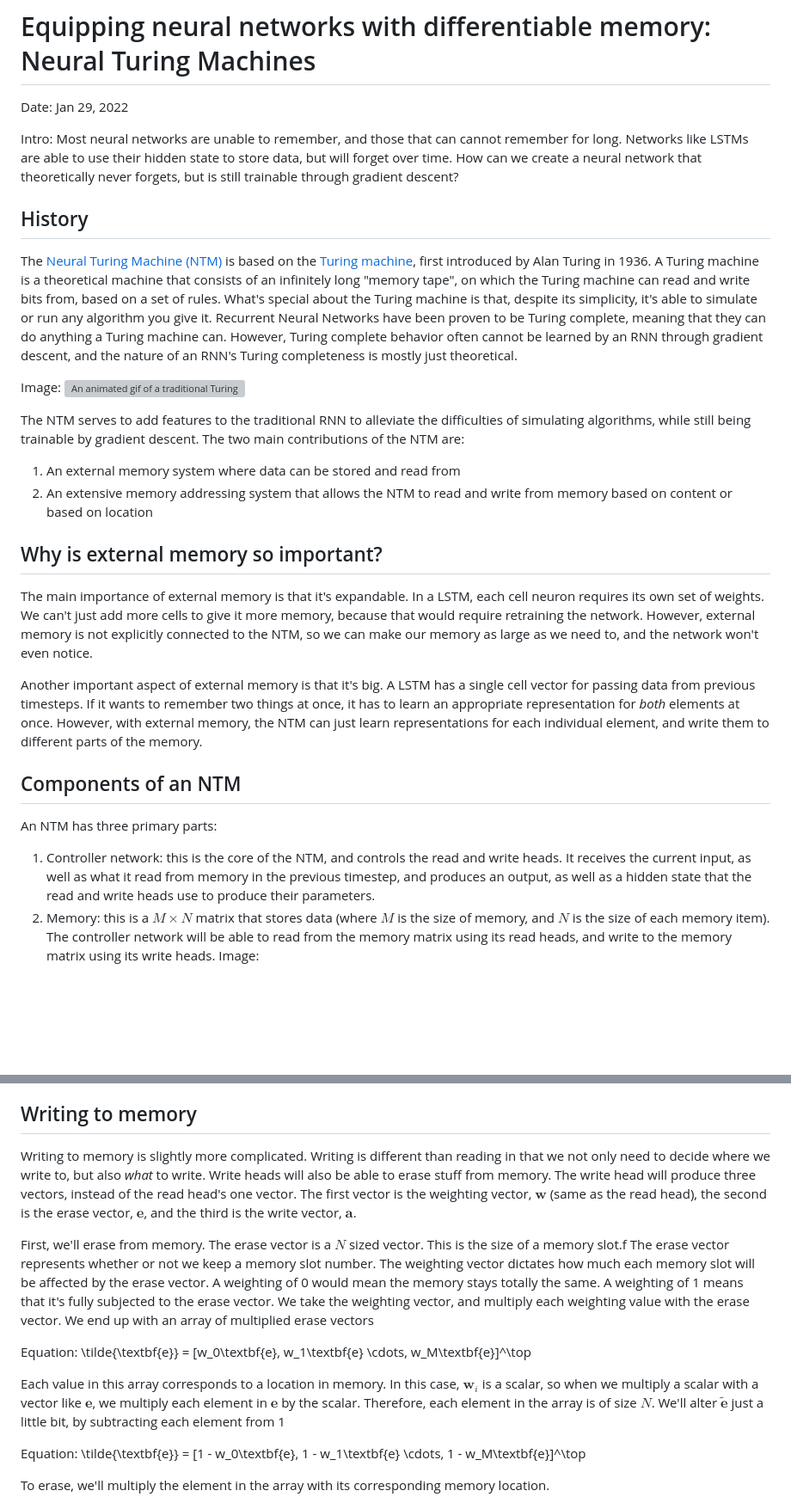
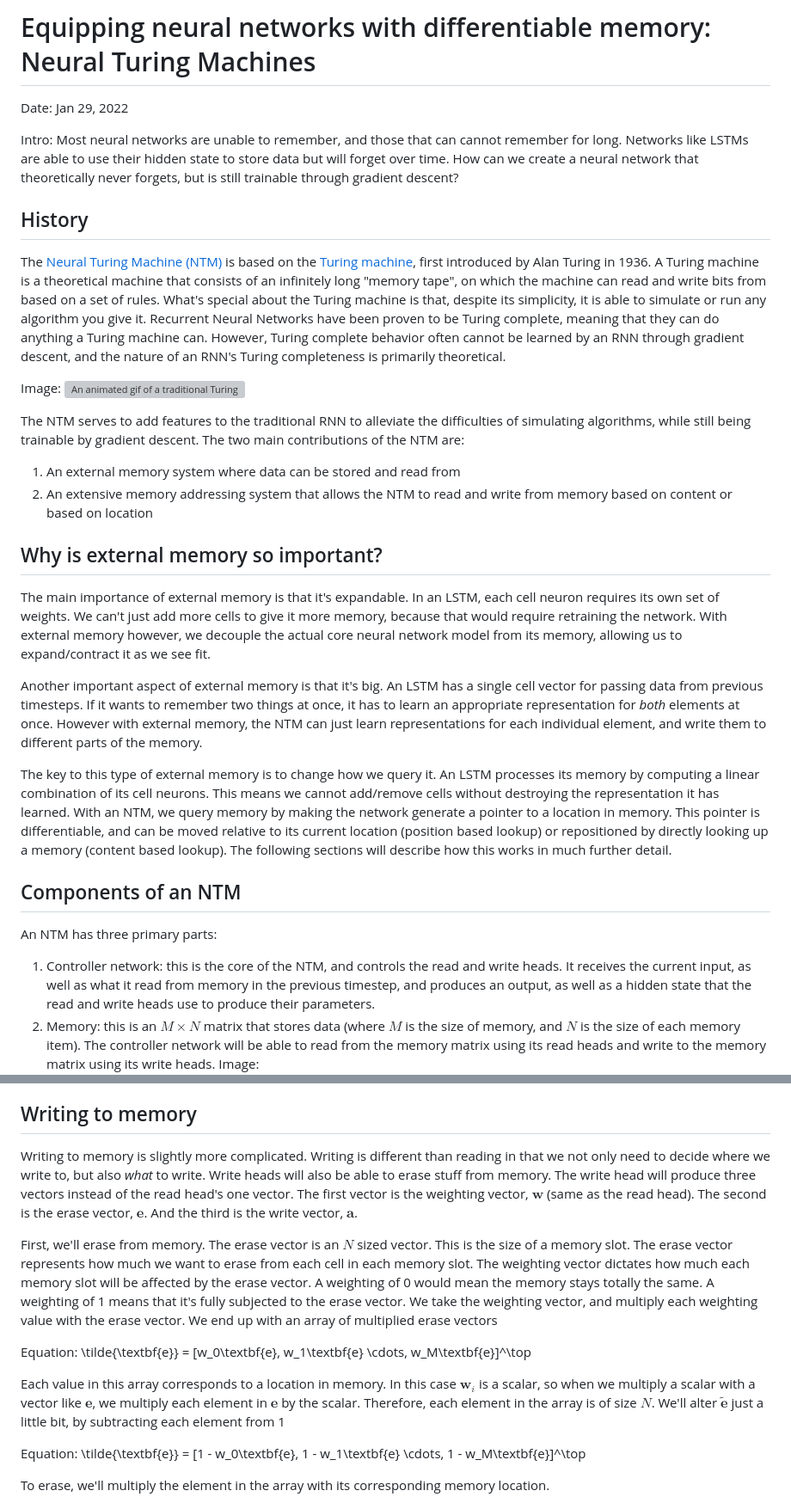
Before and after one commit to nathan-yan/nathan-yan.github.io, a Markdown page: ntm/ntm.md, 2 parts joined by grey strips. Shown: that part at 86% size. Rendered like a GitHub page; blank space fills up the shorter version; grey boxes are pictures that could not be loaded.

```diff
--- a/ntm/ntm.md
+++ b/ntm/ntm.md
@@ -23,10 +23,10 @@
 # Equipping neural networks with differentiable memory: Neural Turing Machines
 Date: Jan 29, 2022
 
-Intro: Most neural networks are unable to remember, and those that can cannot remember for long. Networks like LSTMs are able to use their hidden state to store data, but will forget over time. How can we create a neural network that theoretically never forgets, but is still trainable through gradient descent?
+Intro: Most neural networks are unable to remember, and those that can cannot remember for long. Networks like LSTMs are able to use their hidden state to store data but will forget over time. How can we create a neural network that theoretically never forgets, but is still trainable through gradient descent?
 
 ## History
-The [Neural Turing Machine (NTM)](https://arxiv.org/pdf/1410.5401.pdf) is based on the [Turing machine](https://en.wikipedia.org/wiki/Turing_machine), first introduced by Alan Turing in 1936. A Turing machine is a theoretical machine that consists of an infinitely long "memory tape", on which the Turing machine can read and write bits from, based on a set of rules. What's special about the Turing machine is that, despite its simplicity, it's able to simulate or run any algorithm you give it. Recurrent Neural Networks have been proven to be Turing complete, meaning that they can do anything a Turing machine can. However, Turing complete behavior often cannot be learned by an RNN through gradient descent, and the nature of an RNN's Turing completeness is mostly just theoretical.
+The [Neural Turing Machine (NTM)](https://arxiv.org/pdf/1410.5401.pdf) is based on the [Turing machine](https://en.wikipedia.org/wiki/Turing_machine), first introduced by Alan Turing in 1936. A Turing machine is a theoretical machine that consists of an infinitely long "memory tape", on which the machine can read and write bits from based on a set of rules. What's special about the Turing machine is that, despite its simplicity, it is able to simulate or run any algorithm you give it. Recurrent Neural Networks have been proven to be Turing complete, meaning that they can do anything a Turing machine can. However, Turing complete behavior often cannot be learned by an RNN through gradient descent, and the nature of an RNN's Turing completeness is primarily theoretical.
 
 Image: ![An animated gif of a traditional Turing machine](assets/turing-machine.gif "A Turing machine at work")
 
@@ -36,14 +36,16 @@ The NTM serves to add features to the traditional RNN to alleviate the difficult
 2. An extensive memory addressing system that allows the NTM to read and write from memory based on content or based on location
 
 ## Why is external memory so important?
-The main importance of external memory is that it's expandable. In a LSTM, each cell neuron requires its own set of weights. We can't just add more cells to give it more memory, because that would require retraining the network. However, external memory is not explicitly connected to the NTM, so we can make our memory as large as we need to, and the network won't even notice.
+The main importance of external memory is that it's expandable. In an LSTM, each cell neuron requires its own set of weights. We can't just add more cells to give it more memory, because that would require retraining the network. With external memory however, we decouple the actual core neural network model from its memory, allowing us to expand/contract it as we see fit.
 
-Another important aspect of external memory is that it's big. A LSTM has a single cell vector for passing data from previous timesteps. If it wants to remember two things at once, it has to learn an appropriate representation for *both* elements at once. However, with external memory, the NTM can just learn representations for each individual element, and write them to different parts of the memory.
+Another important aspect of external memory is that it's big. An LSTM has a single cell vector for passing data from previous timesteps. If it wants to remember two things at once, it has to learn an appropriate representation for *both* elements at once. However with external memory, the NTM can just learn representations for each individual element, and write them to different parts of the memory.
+
+The key to this type of external memory is to change how we query it. An LSTM processes its memory by computing a linear combination of its cell neurons. This means we cannot add/remove cells without destroying the representation it has learned. With an NTM, we query memory by making the network generate a pointer to a location in memory. This pointer is differentiable, and can be moved relative to its current location (position based lookup) or repositioned by directly looking up a memory (content based lookup). The following sections will describe how this works in much further detail.
 
 ## Components of an NTM
 
 An NTM has three primary parts:
 
 1. Controller network: this is the core of the NTM, and controls the read and write heads. It receives the current input, as well as what it read from memory in the previous timestep, and produces an output, as well as a hidden state that the read and write heads use to produce their parameters.
-2. Memory: this is a $M \times N$ matrix that stores data (where $M$ is the size of memory, and $N$ is the size of each memory item). The controller network will be able to read from the memory matrix using its read heads, and write to the memory matrix using its write heads.
+2. Memory: this is an $M \times N$ matrix that stores data (where $M$ is the size of memory, and $N$ is the size of each memory item). The controller network will be able to read from the memory matrix using its read heads and write to the memory matrix using its write heads.
 Image: ![A grid of squares representing values stored in memory](assets/memory-matrix.png "An example of a \(5 \times 6\) memory matrix. A row (highlighted in red) represents a single item in memory, which can store arbitrary information.")
@@ -75,13 +77,13 @@ where $\textbf{r}$ is the read memory.
 -Raw-
 
 ## Writing to memory
-Writing to memory is slightly more complicated. Writing is different than reading in that we not only need to decide where we write to, but also *what* to write. Write heads will also be able to erase stuff from memory. The write head will produce three vectors, instead of the read head's one vector. The first vector is the weighting vector, $\textbf{w}$ (same as the read head), the second is the erase vector, $\textbf{e}$, and the third is the write vector, $\textbf{a}$.
+Writing to memory is slightly more complicated. Writing is different than reading in that we not only need to decide where we write to, but also *what* to write. Write heads will also be able to erase stuff from memory. The write head will produce three vectors instead of the read head's one vector. The first vector is the weighting vector, $\textbf{w}$ (same as the read head). The second is the erase vector, $\textbf{e}$. And the third is the write vector, $\textbf{a}$.
 
-First, we'll erase from memory. The erase vector is a $N$ sized vector. This is the size of a memory slot.f The erase vector represents whether or not we keep a memory slot number. The weighting vector dictates how much each memory slot will be affected by the erase vector. A weighting of 0 would mean the memory stays totally the same. A weighting of 1 means that it's fully subjected to the erase vector. We take the weighting vector, and multiply each weighting value with the erase vector. We end up with an array of multiplied erase vectors
+First, we'll erase from memory. The erase vector is an $N$ sized vector. This is the size of a memory slot. The erase vector represents how much we want to erase from each cell in each memory slot. The weighting vector dictates how much each memory slot will be affected by the erase vector. A weighting of 0 would mean the memory stays totally the same. A weighting of 1 means that it's fully subjected to the erase vector. We take the weighting vector, and multiply each weighting value with the erase vector. We end up with an array of multiplied erase vectors
 
 Equation: \tilde{\textbf{e}} = [w_0\textbf{e}, w_1\textbf{e} \cdots, w_M\textbf{e}]^\top
 
-Each value in this array corresponds to a location in memory. In this case, $\textbf{w}_i$ is a scalar, so when we multiply a scalar with a vector like $\textbf{e}$, we multiply each element in $\textbf{e}$ by the scalar. Therefore, each element in the array is of size $N$. We'll alter $\tilde{\textbf{e}}$ just a little bit, by subtracting each element from 1
+Each value in this array corresponds to a location in memory. In this case $\textbf{w}_i$ is a scalar, so when we multiply a scalar with a vector like $\textbf{e}$, we multiply each element in $\textbf{e}$ by the scalar. Therefore, each element in the array is of size $N$. We'll alter $\tilde{\textbf{e}}$ just a little bit, by subtracting each element from 1
 
 Equation: \tilde{\textbf{e}} = [1 - w_0\textbf{e}, 1 - w_1\textbf{e} \cdots, 1 - w_M\textbf{e}]^\top
 
```
Also changed, not shown: other parts of ntm/ntm.md (+12 -12 lines).
